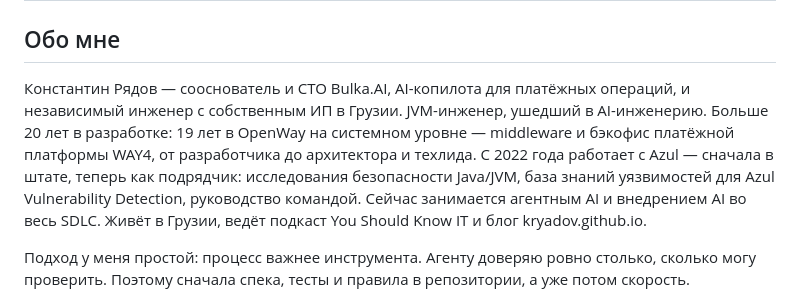
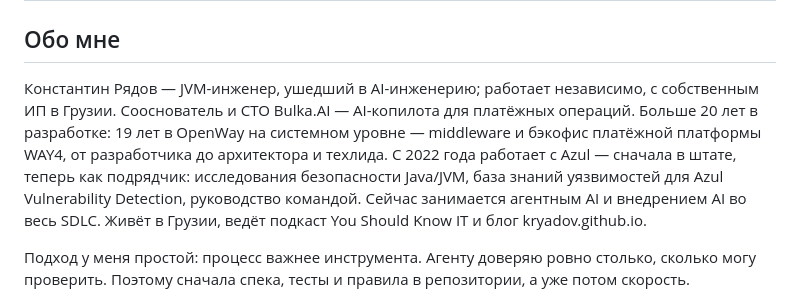
Before and after one commit to kryadov/agents-while-i-sleep, a Markdown page: ANNOUNCE.md, the part around the change. Drawn GitHub-style.

Commit message:
Move Bulka.AI to second place in the announcement bio
Co-Authored-By: Claude Opus 5.5 <noreply@anthropic.com>

```diff
--- a/ANNOUNCE.md
+++ b/ANNOUNCE.md
@@ -2,7 +2,7 @@
 
 ## Обо мне
 
-Константин Рядов — сооснователь и CTO Bulka.AI, AI-копилота для платёжных операций, и независимый инженер с собственным ИП в Грузии. JVM-инженер, ушедший в AI-инженерию. Больше 20 лет в разработке: 19 лет в OpenWay на системном уровне — middleware и бэкофис платёжной платформы WAY4, от разработчика до архитектора и техлида. С 2022 года работает с Azul — сначала в штате, теперь как подрядчик: исследования безопасности Java/JVM, база знаний уязвимостей для Azul Vulnerability Detection, руководство командой. Сейчас занимается агентным AI и внедрением AI во весь SDLC. Живёт в Грузии, ведёт подкаст You Should Know IT и блог kryadov.github.io.
+Константин Рядов — JVM-инженер, ушедший в AI-инженерию; работает независимо, с собственным ИП в Грузии. Сооснователь и CTO Bulka.AI — AI-копилота для платёжных операций. Больше 20 лет в разработке: 19 лет в OpenWay на системном уровне — middleware и бэкофис платёжной платформы WAY4, от разработчика до архитектора и техлида. С 2022 года работает с Azul — сначала в штате, теперь как подрядчик: исследования безопасности Java/JVM, база знаний уязвимостей для Azul Vulnerability Detection, руководство командой. Сейчас занимается агентным AI и внедрением AI во весь SDLC. Живёт в Грузии, ведёт подкаст You Should Know IT и блог kryadov.github.io.
 
 Подход у меня простой: процесс важнее инструмента. Агенту доверяю ровно столько, сколько могу проверить. Поэтому сначала спека, тесты и правила в репозитории, а уже потом скорость.
 
```
